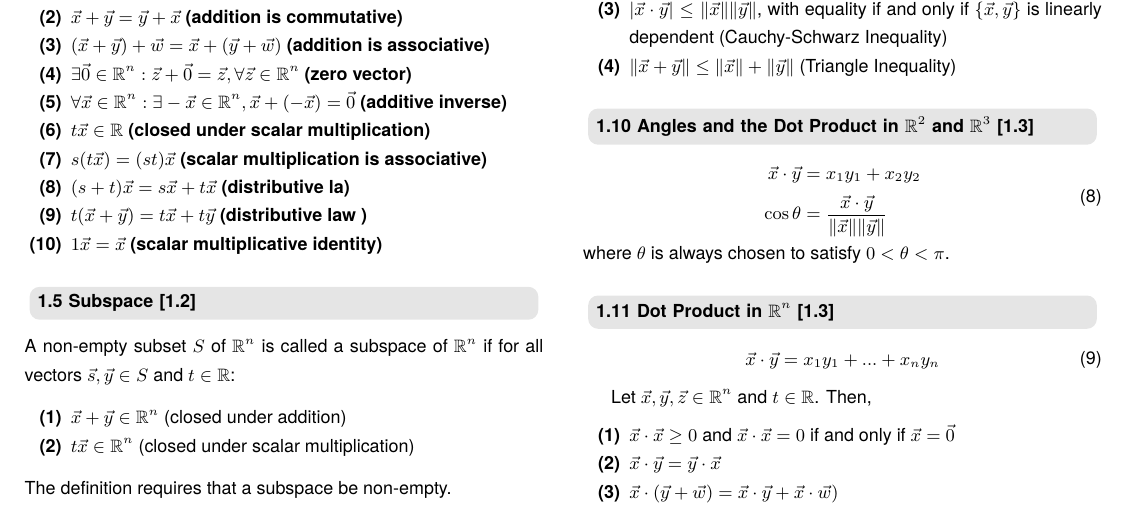
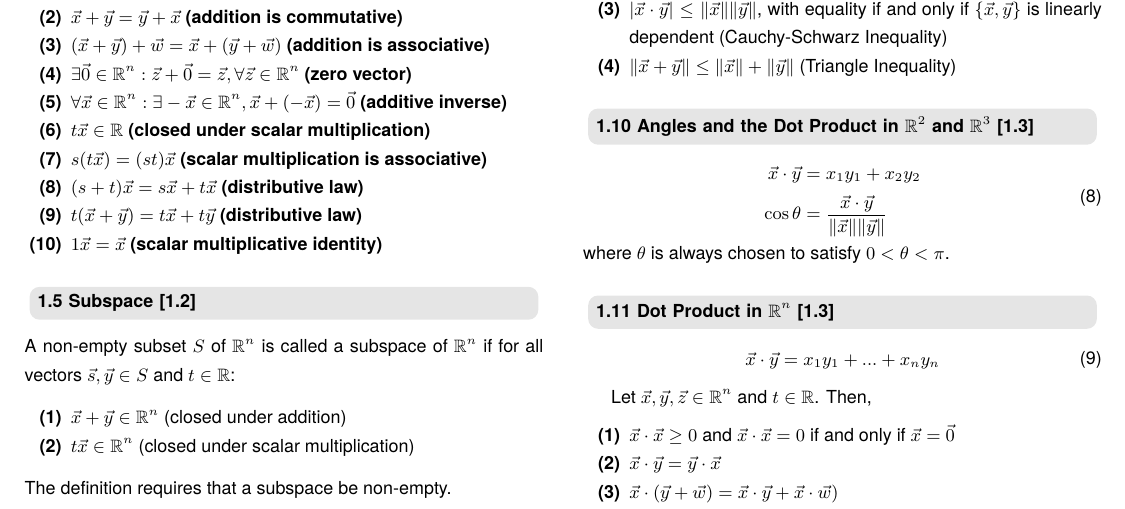
Before and after one commit to eschmar/kth-summaries, a LaTeX document (sf1624-linear-algebra/sf1624-linear-algebra.tex): part of page 1 of 11, cut so that both start at the same text. Compiled offline with pdfLaTeX; a LaTeX package or settings file that is missing is left out.

Commit message:
Fix typo

```diff
--- a/sf1624-linear-algebra/sf1624-linear-algebra.tex
+++ b/sf1624-linear-algebra/sf1624-linear-algebra.tex
@@ -77,8 +77,8 @@ For all $\vec{w}, \vec{x}, \vec{y} \in \mathbb{R}$ and $s,t \in \mathbb{R}$ we h
     \item $\forall \vec{x} \in \mathbb{R}^n: \exists -\vec{x} \in \mathbb{R}^n, \vec{x} + (-\vec{x}) = \vec{0}$ \textbf{(additive inverse)}
     \item $t \vec{x} \in \mathbb{R}$ \textbf{(closed under scalar multiplication)}
     \item $s(t \vec{x}) = (st)\vec{x}$ \textbf{(scalar multiplication is associative)}
-    \item $(s + t)\vec{x} = s \vec{x} + t \vec{x}$ \textbf{(distributive la)}
-    \item $t(\vec{x} + \vec{y}) = t \vec{x} + t \vec{y}$ \textbf{(distributive law )}
+    \item $(s + t)\vec{x} = s \vec{x} + t \vec{x}$ \textbf{(distributive law)}
+    \item $t(\vec{x} + \vec{y}) = t \vec{x} + t \vec{y}$ \textbf{(distributive law)}
     \item $1 \vec{x} = \vec{x}$ \textbf{(scalar multiplicative identity)}
 \end{enumerate}
 
```
Also changed, not shown: sf1624-linear-algebra/sf1624-linear-algebra.pdf.
